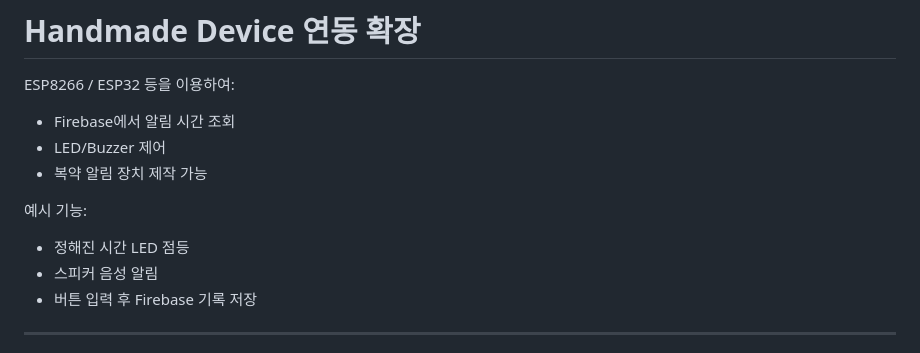
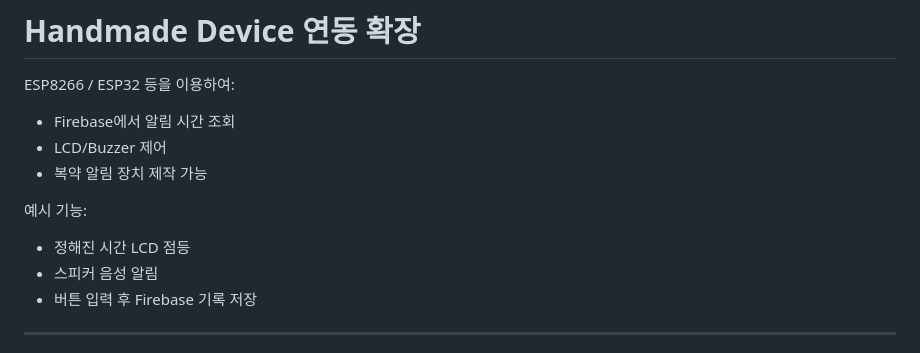
Before and after one commit to bigjw16/Capstone, a Markdown page: capstone2/README.md, the part around the change. Rendered like a GitHub page.

Commit message:
Update README to reflect LCD instead of LED

```diff
--- a/capstone2/README.md
+++ b/capstone2/README.md
@@ -395,12 +395,12 @@ Firebase에 저장된 약 정보를 기반으로:
 ESP8266 / ESP32 등을 이용하여:
 
 * Firebase에서 알림 시간 조회
-* LED/Buzzer 제어
+* LCD/Buzzer 제어
 * 복약 알림 장치 제작 가능
 
 예시 기능:
 
-* 정해진 시간 LED 점등
+* 정해진 시간 LCD 점등
 * 스피커 음성 알림
 * 버튼 입력 후 Firebase 기록 저장
 
```
